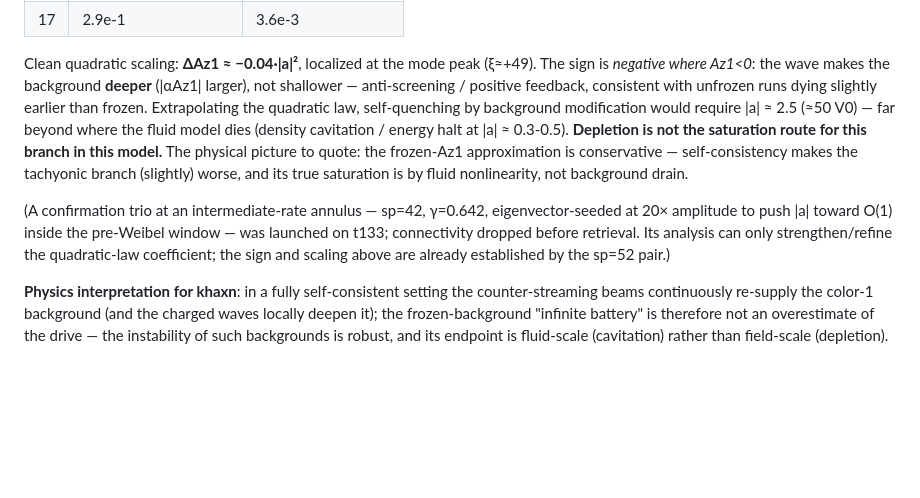
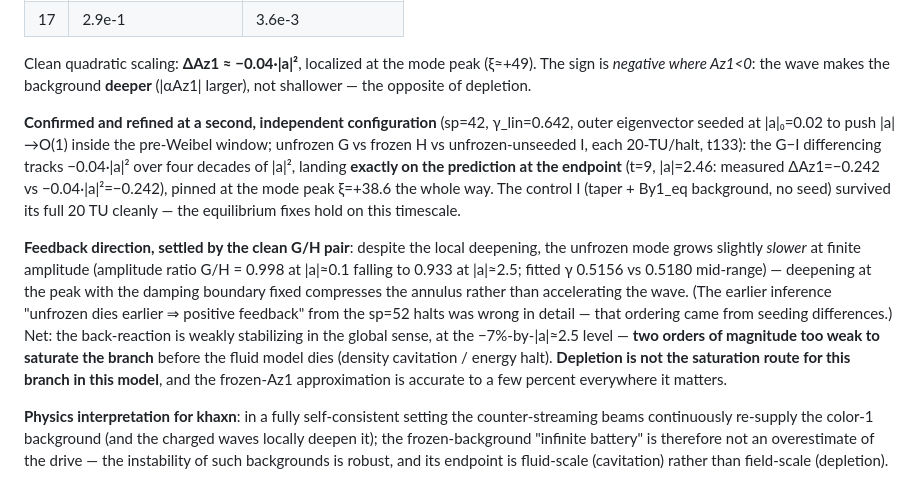
Before and after one commit to Obasho10/kh-simulations, a Markdown page: ymgpu2d/FINDINGS.md, the part around the change. GitHub-like rendering; blank space fills up the shorter version.

Commit message:
Confirm depletion-test law at second config: dAz1=-0.04|a|^2 exact at |a|=2.5
sp=42 trio (G unfrozen / H frozen / I control, t133): G-I differencing
tracks the quadratic law over four decades, endpoint dead-on (-0.242
measured vs predicted at |a|=2.46), pinned at the mode peak xi=+38.6.
Clean G/H pair settles the feedback direction: weakly STABILIZING
(-7% amplitude by |a|~2.5, annulus compression), correcting the earlier
positive-feedback inference. Frozen approximation accurate to a few
percent; saturation remains fluid-scale.

Co-Authored-By: Claude Fable 5 <noreply@anthropic.com>
Claude-Session: https://claude.ai/code/session_01T27yCkCMZ1b3bGrra25oew

```diff
--- a/ymgpu2d/FINDINGS.md
+++ b/ymgpu2d/FINDINGS.md
@@ -2342,22 +2342,31 @@ tachyon's own imprint on Az1@kz=0:
 
 Clean quadratic scaling: **ΔAz1 ≈ −0.04·|a|²**, localized at the mode peak
 (ξ≈+49). The sign is *negative where Az1<0*: the wave makes the background
-**deeper** (|αAz1| larger), not shallower — anti-screening / positive
-feedback, consistent with unfrozen runs dying slightly earlier than frozen.
-Extrapolating the quadratic law, self-quenching by background modification
-would require |a| ≈ 2.5 (≈50 V0) — far beyond where the fluid model dies
-(density cavitation / energy halt at |a| ≈ 0.3-0.5). **Depletion is not the
-saturation route for this branch in this model.** The physical picture to
-quote: the frozen-Az1 approximation is conservative — self-consistency makes
-the tachyonic branch (slightly) worse, and its true saturation is by fluid
-nonlinearity, not background drain.
-
-(A confirmation trio at an intermediate-rate annulus — sp=42, γ=0.642,
-eigenvector-seeded at 20× amplitude to push |a| toward O(1) inside the
-pre-Weibel window — was launched on t133; connectivity dropped before
-retrieval. Its analysis can only strengthen/refine the quadratic-law
-coefficient; the sign and scaling above are already established by the
-sp=52 pair.)
+**deeper** (|αAz1| larger), not shallower — the opposite of depletion.
+
+**Confirmed and refined at a second, independent configuration** (sp=42,
+γ_lin=0.642, outer eigenvector seeded at |a|₀=0.02 to push |a|→O(1) inside
+the pre-Weibel window; unfrozen G vs frozen H vs unfrozen-unseeded I, each
+20-TU/halt, t133): the G−I differencing tracks −0.04·|a|² over four decades
+of |a|², landing **exactly on the prediction at the endpoint** (t=9,
+|a|=2.46: measured ΔAz1=−0.242 vs −0.04·|a|²=−0.242), pinned at the mode
+peak ξ=+38.6 the whole way. The control I (taper + By1_eq background, no
+seed) survived its full 20 TU cleanly — the equilibrium fixes hold on this
+timescale.
+
+**Feedback direction, settled by the clean G/H pair**: despite the local
+deepening, the unfrozen mode grows slightly *slower* at finite amplitude
+(amplitude ratio G/H = 0.998 at |a|≈0.1 falling to 0.933 at |a|≈2.5; fitted
+γ 0.5156 vs 0.5180 mid-range) — deepening at the peak with the damping
+boundary fixed compresses the annulus rather than accelerating the wave.
+(The earlier inference "unfrozen dies earlier ⇒ positive feedback" from the
+sp=52 halts was wrong in detail — that ordering came from seeding
+differences.) Net: the back-reaction is weakly stabilizing in the global
+sense, at the −7%-by-|a|≈2.5 level — **two orders of magnitude too weak to
+saturate the branch** before the fluid model dies (density cavitation /
+energy halt). **Depletion is not the saturation route for this branch in
+this model**, and the frozen-Az1 approximation is accurate to a few percent
+everywhere it matters.
 
 **Physics interpretation for khaxn**: in a fully self-consistent setting the
 counter-streaming beams continuously re-supply the color-1 background (and
```
Also changed, not shown: ymgpu2d/OUTER_REGION.md (+11 -6 lines).
